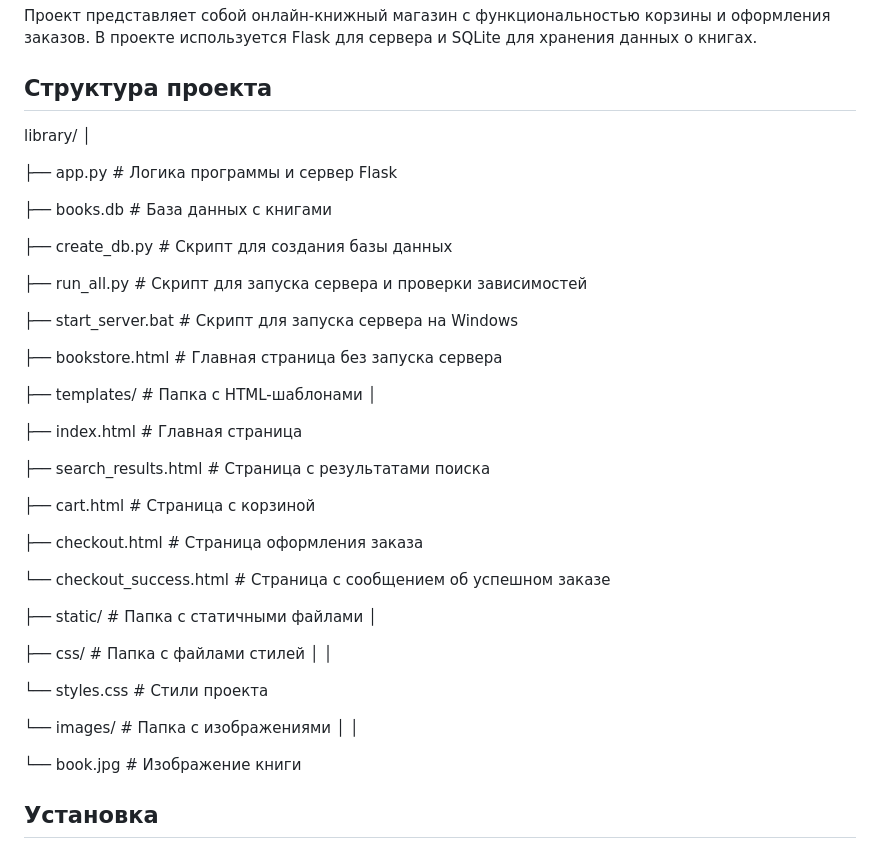
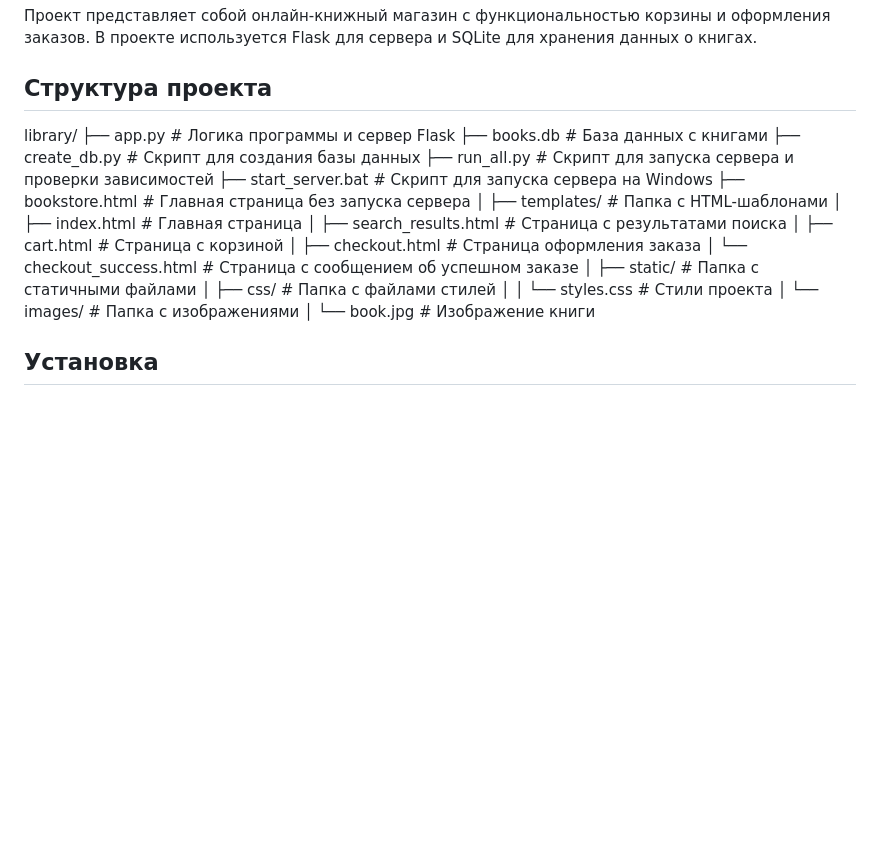
Before and after one commit to alex1995754/Library, a Markdown page: readme.md, the part around the change. Rendered like a GitHub page; blank space fills up the shorter version.

```diff
--- a/readme.md
+++ b/readme.md
@@ -4,43 +4,26 @@
 
 ## Структура проекта
 
-library/ │
-
-├── app.py # Логика программы и сервер Flask
-
-├── books.db # База данных с книгами
-
-├── create_db.py # Скрипт для создания базы данных
-
-├── run_all.py # Скрипт для запуска сервера и проверки зависимостей
-
-├── start_server.bat # Скрипт для запуска сервера на Windows
-
-├── bookstore.html # Главная страница без запуска сервера
-
-
-├── templates/ # Папка с HTML-шаблонами │
-
-├── index.html # Главная страница
-
-├── search_results.html # Страница с результатами поиска
-
-├── cart.html # Страница с корзиной
-
-├── checkout.html # Страница оформления заказа
-
-└── checkout_success.html # Страница с сообщением об успешном заказе
-
-
-├── static/ # Папка с статичными файлами │
-
-├── css/ # Папка с файлами стилей │ │
-
-└── styles.css # Стили проекта
-
-└── images/ # Папка с изображениями │ │
-
-└── book.jpg # Изображение книги
+library/
+├── app.py                    # Логика программы и сервер Flask
+├── books.db                  # База данных с книгами
+├── create_db.py              # Скрипт для создания базы данных
+├── run_all.py                # Скрипт для запуска сервера и проверки зависимостей
+├── start_server.bat          # Скрипт для запуска сервера на Windows
+├── bookstore.html            # Главная страница без запуска сервера
+│
+├── templates/                # Папка с HTML-шаблонами
+│   ├── index.html            # Главная страница
+│   ├── search_results.html   # Страница с результатами поиска
+│   ├── cart.html             # Страница с корзиной
+│   ├── checkout.html         # Страница оформления заказа
+│   └── checkout_success.html # Страница с сообщением об успешном заказе
+│
+├── static/                   # Папка с статичными файлами
+│   ├── css/                  # Папка с файлами стилей
+│   │   └── styles.css        # Стили проекта
+│   └── images/               # Папка с изображениями
+│       └── book.jpg          # Изображение книги
 
 ## Установка
 
```
